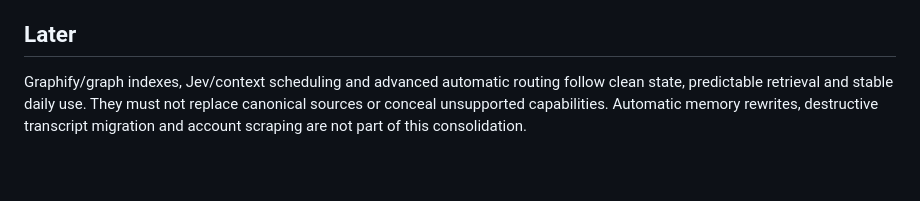
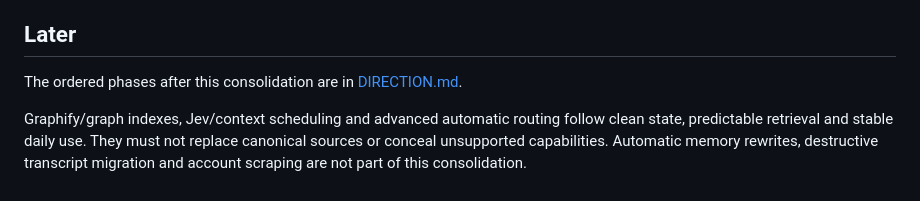
Before and after one commit to lucas-lepajollec/loom, a Markdown page: docs/ROADMAP.md, the part around the change. Drawn GitHub-style; blank space fills up the shorter version.

```diff
--- a/docs/ROADMAP.md
+++ b/docs/ROADMAP.md
@@ -70,6 +70,9 @@ Implemented, with synthetic Go/UI/browser checks:
 
 ## Later
 
+The ordered phases after this consolidation are in [DIRECTION.md](DIRECTION.md).
+
+
 Graphify/graph indexes, Jev/context scheduling and advanced automatic routing
 follow clean state, predictable retrieval and stable daily use. They must not
 replace canonical sources or conceal unsupported capabilities. Automatic memory
```
Also changed, not shown: docs/DIRECTION.md (added, +192 -0 lines), docs/VISION.md (+4 -0 lines).
